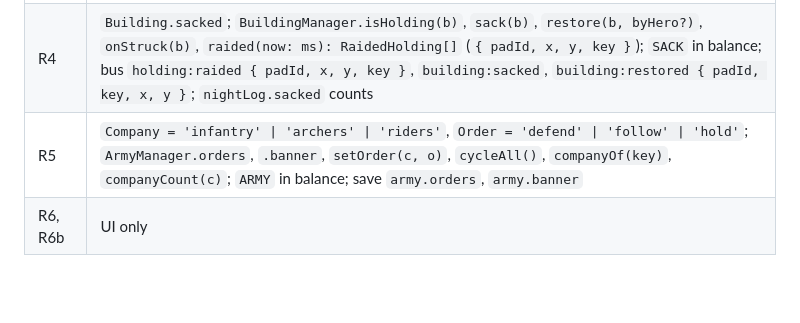
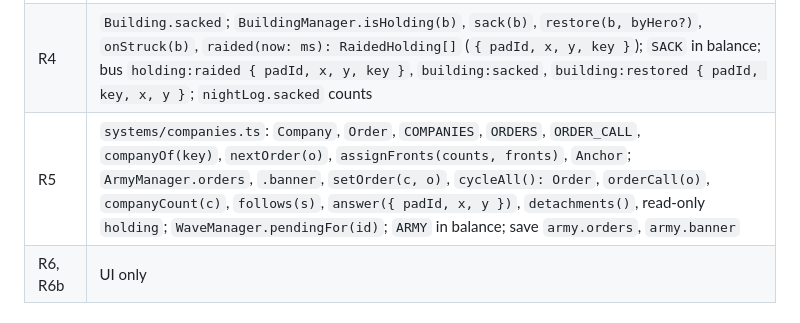
Before and after one commit to MarwanMoh11/emberhold, a Markdown page: docs/rework/README.md, the part around the change. Drawn GitHub-style; blank space fills up the shorter version.

```diff
--- a/docs/rework/README.md
+++ b/docs/rework/README.md
@@ -156,7 +156,7 @@ Signatures only. A card that changes one updates this list.
 | R2 | `PickupManager.sweepField(): ResourceBag`; `WaveManager.nightLog: NightLog` (`{ wave, kills, coins, swept, sacked }`, type in `core/Events.ts`); bus `night:summary` (the log) at dawn, after `wave:cleared` |
 | R3 | `Enemy.advancing: boolean`; `RegionManager.inHold(x, y): boolean` (pure `inHold` in `Approaches.ts`); `HOLD` in balance; `FRONT_STAGGER`, `POST_BACK`, `frontStagger(plan, id)`, `frontPost(route, hold, back?)` in `Approaches.ts`; `TonightRoute.post: { x: number; y: number }`; `nearestStructure(x, y, r, preferDefense?, holdings?)` |
 | R4 | `Building.sacked`; `BuildingManager.isHolding(b)`, `sack(b)`, `restore(b, byHero?)`, `onStruck(b)`, `raided(now: ms): RaidedHolding[]` (`{ padId, x, y, key }`); `SACK` in balance; bus `holding:raided { padId, x, y, key }`, `building:sacked`, `building:restored { padId, key, x, y }`; `nightLog.sacked` counts |
-| R5 | `Company = 'infantry' \| 'archers' \| 'riders'`, `Order = 'defend' \| 'follow' \| 'hold'`; `ArmyManager.orders`, `.banner`, `setOrder(c, o)`, `cycleAll()`, `companyOf(key)`, `companyCount(c)`; `ARMY` in balance; save `army.orders`, `army.banner` |
+| R5 | `systems/companies.ts`: `Company`, `Order`, `COMPANIES`, `ORDERS`, `ORDER_CALL`, `companyOf(key)`, `nextOrder(o)`, `assignFronts(counts, fronts)`, `Anchor`; `ArmyManager.orders`, `.banner`, `setOrder(c, o)`, `cycleAll(): Order`, `orderCall(o)`, `companyCount(c)`, `follows(s)`, `answer({ padId, x, y })`, `detachments()`, read-only `holding`; `WaveManager.pendingFor(id)`; `ARMY` in balance; save `army.orders`, `army.banner` |
 | R6, R6b | UI only |
 
 ## If you are an implementing session
```
Also changed, not shown: docs/rework/STATUS.md (+7 -2 lines), 1 other file.
